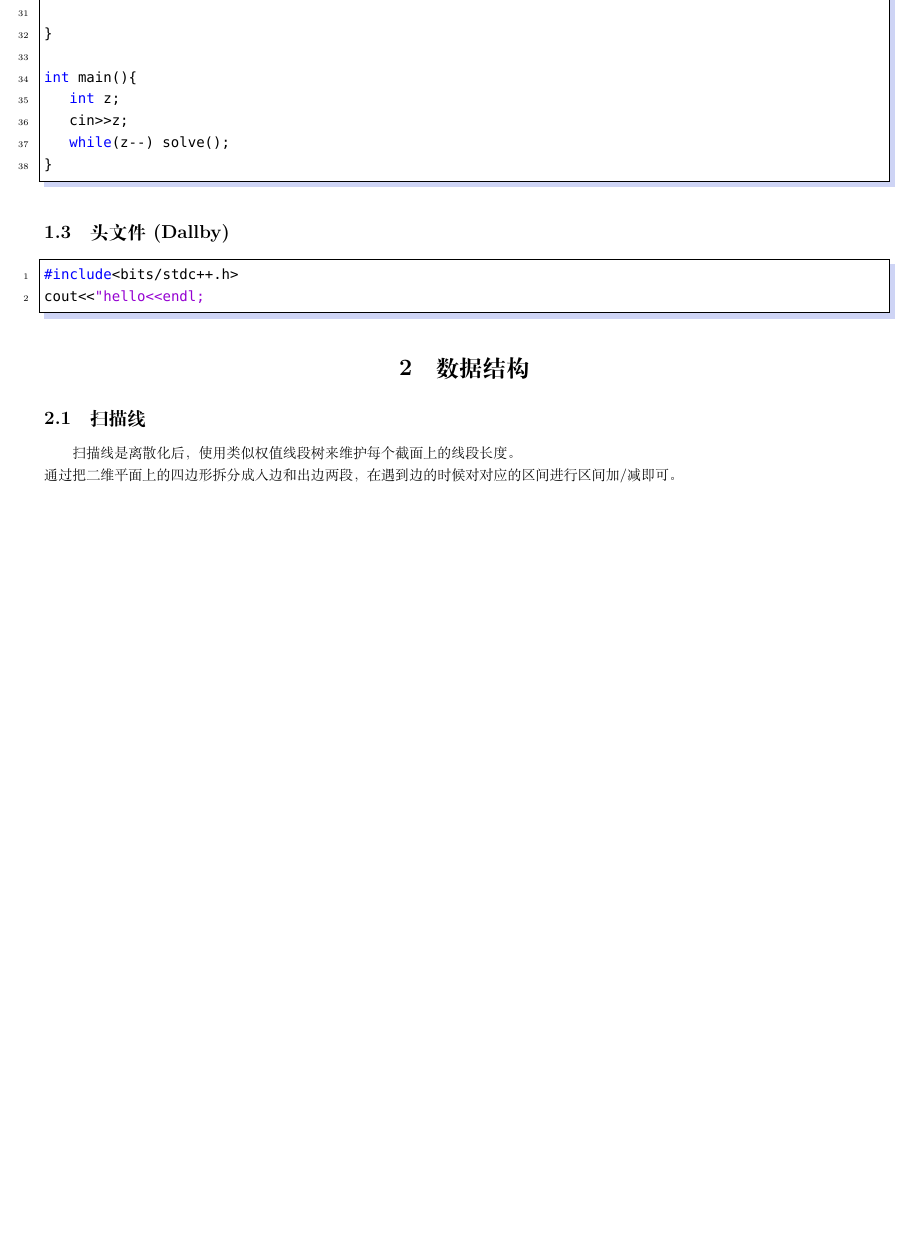
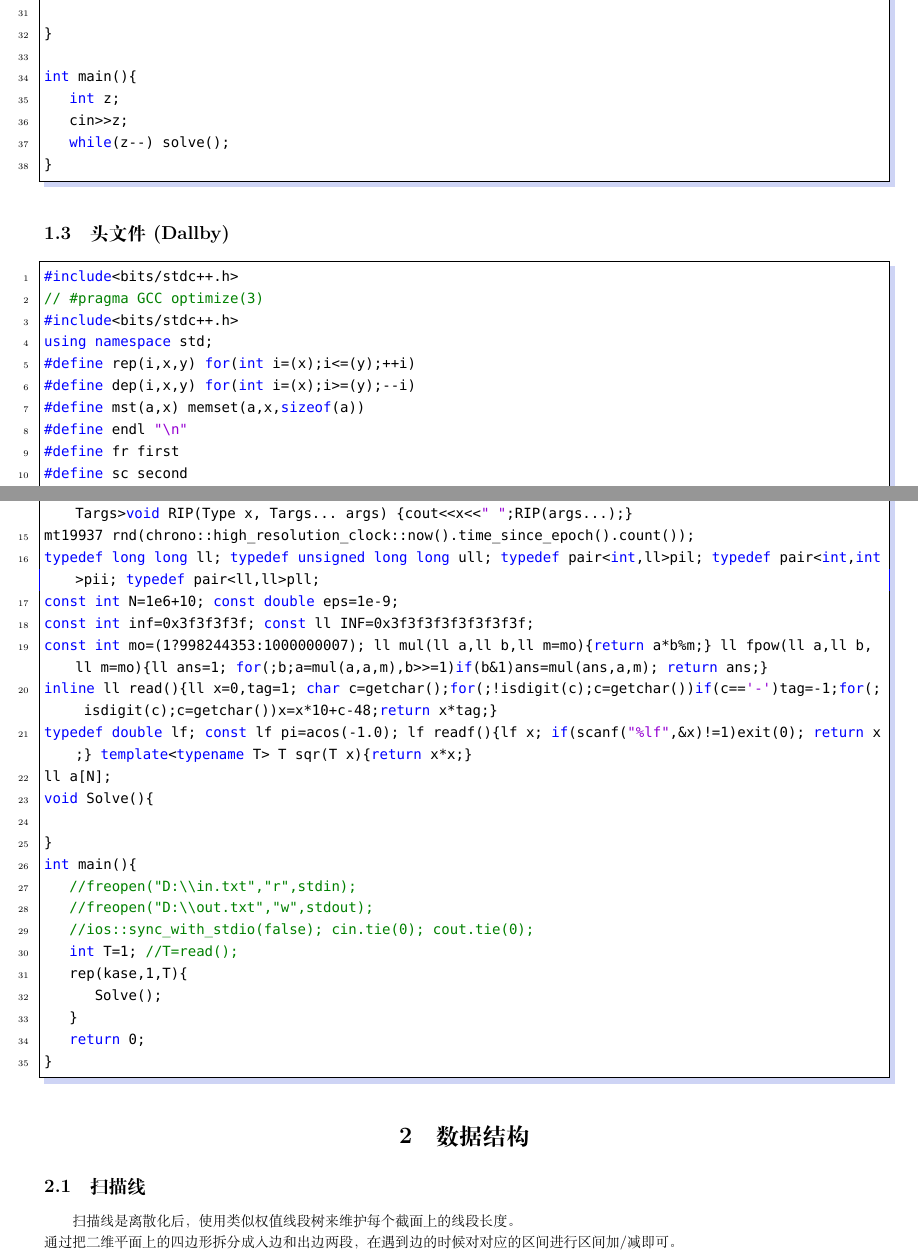
Before and after one commit to OoO-ACM/ACM_Template, a LaTeX document (ACM_muban.tex): part of page 6 of 29 before the commit and two parts of pages 6 and 7 of 30 after it, the two joined at a grey line, cut so that both start at the same text, the shorter picture padded with empty space. Compiled offline with XeLaTeX; a missing font is replaced by an installed copy or a similar font.

Commit message:
added dallby's header

```diff
--- a/ACM_muban.tex
+++ b/ACM_muban.tex
@@ -234,4 +234,12 @@ int main(){
 \subsection{头文件(Dallby)}
 \begin{lstlisting}
 #include<bits/stdc++.h>
-cout<<"hello<<endl;
+// #pragma GCC optimize(3)
+#include<bits/stdc++.h>
+using namespace std;
+#define rep(i,x,y) for(int i=(x);i<=(y);++i)
+#define dep(i,x,y) for(int i=(x);i>=(y);--i)
+#define mst(a,x) memset(a,x,sizeof(a))
+#define endl "\n"
+#define fr first
+#define sc second
@@ -238,3 +249,25 @@ cout<<"hello<<endl;
+template <typename Type> void RIP(Type x) {cout<<x<<endl;}template <typename Type, typename... Targs>void RIP(Type x, Targs... args) {cout<<x<<" ";RIP(args...);}
+mt19937 rnd(chrono::high_resolution_clock::now().time_since_epoch().count());
+typedef long long ll; typedef unsigned long long ull; typedef pair<int,ll>pil; typedef pair<int,int>pii; typedef pair<ll,ll>pll;
+const int N=1e6+10; const double eps=1e-9;
+const int inf=0x3f3f3f3f; const ll INF=0x3f3f3f3f3f3f3f3f;
+const int mo=(1?998244353:1000000007); ll mul(ll a,ll b,ll m=mo){return a*b%m;} ll fpow(ll a,ll b,ll m=mo){ll ans=1; for(;b;a=mul(a,a,m),b>>=1)if(b&1)ans=mul(ans,a,m); return ans;}
+inline ll read(){ll x=0,tag=1; char c=getchar();for(;!isdigit(c);c=getchar())if(c=='-')tag=-1;for(; isdigit(c);c=getchar())x=x*10+c-48;return x*tag;}
+typedef double lf; const lf pi=acos(-1.0); lf readf(){lf x; if(scanf("%lf",&x)!=1)exit(0); return x;} template<typename T> T sqr(T x){return x*x;}
+ll a[N];
+void Solve(){
+
+}
+int main(){
+    //freopen("D:\\in.txt","r",stdin);
+    //freopen("D:\\out.txt","w",stdout);
+    //ios::sync_with_stdio(false); cin.tie(0); cout.tie(0);
+    int T=1; //T=read();
+    rep(kase,1,T){
+        Solve();
+    }
+    return 0;
+}
 \end{lstlisting}
 
 \section{数据结构}
```
Also changed, not shown: ACM_muban.tex (3 more changed lines).
